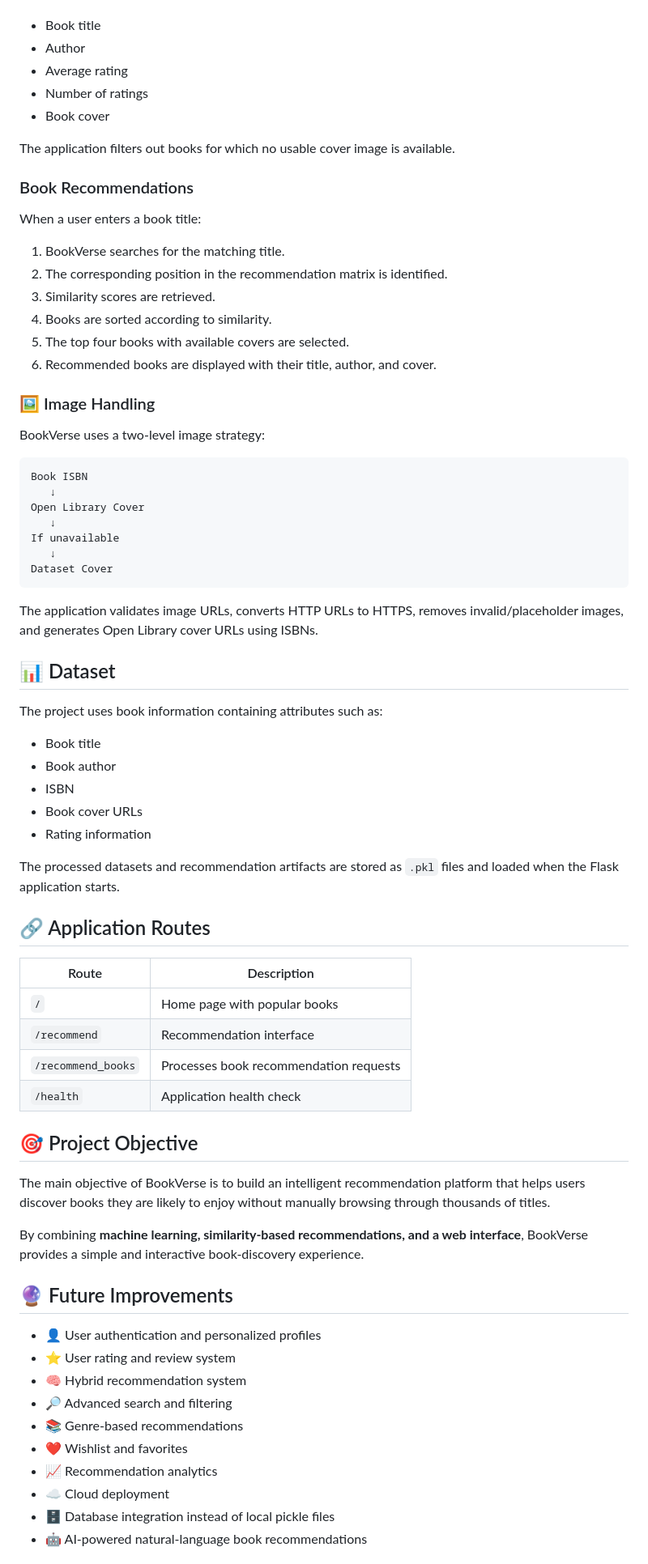
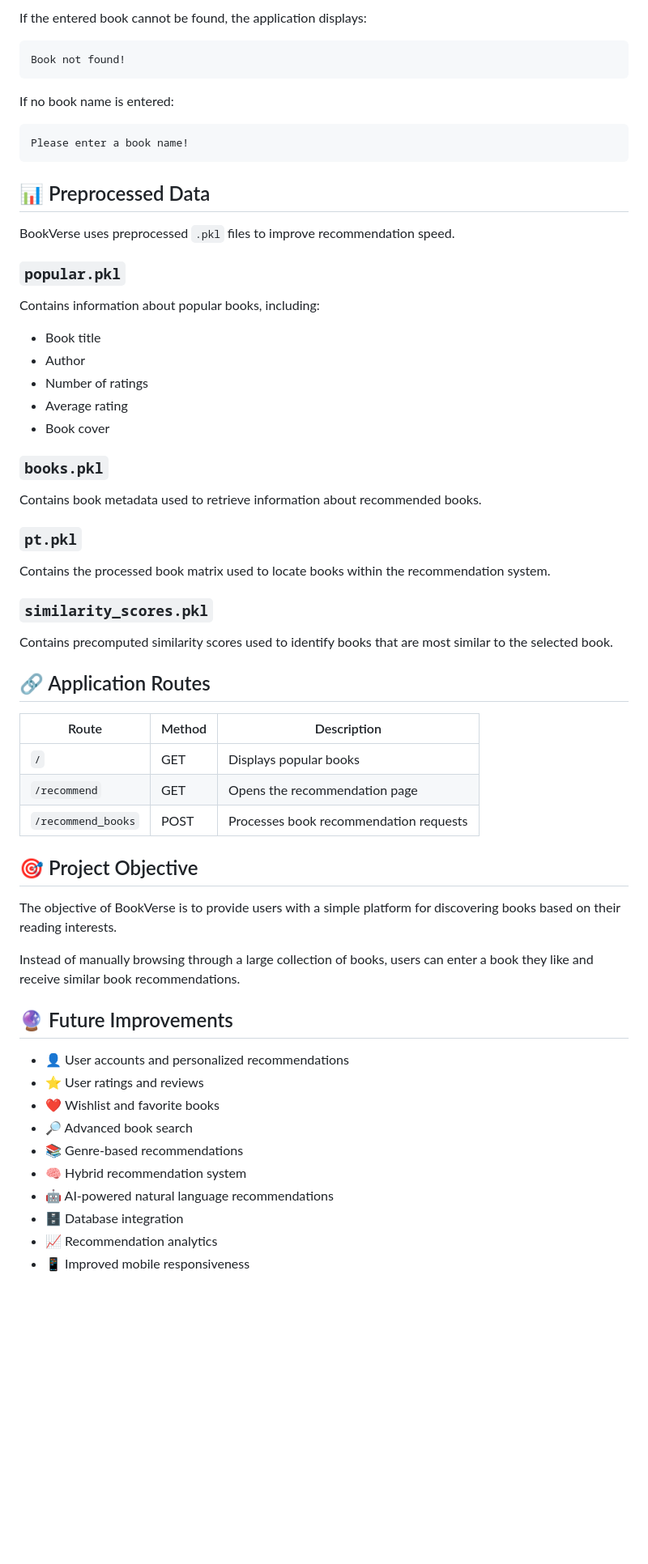
Before and after one commit to arnavj8/Book-Recommender-System, a Markdown page: README.md, the part around one of its changes. Shown at 81% size. Rendered like a GitHub page; blank space fills up the shorter version.

Commit message:
Revise README for clarity and additional details
Updated the README.md to enhance project description, features, and deployment instructions.

````diff
--- a/README.md
+++ b/README.md
@@ -136,76 +210,65 @@ The home page loads preprocessed popular-book data and displays information such
+If the entered book cannot be found, the application displays:
+
+```text
+Book not found!
+```
+
+If no book name is entered:
+
+```text
+Please enter a book name!
+```
+
+## 📊 Preprocessed Data
+
+BookVerse uses preprocessed `.pkl` files to improve recommendation speed.
+
+### `popular.pkl`
+
+Contains information about popular books, including:
 
 * Book title
 * Author
+* Number of ratings
 * Average rating
-* Number of ratings
 * Book cover
 
-The application filters out books for which no usable cover image is available.
+### `books.pkl`
 
-### Book Recommendations
+Contains book metadata used to retrieve information about recommended books.
 
-When a user enters a book title:
+### `pt.pkl`
 
-1. BookVerse searches for the matching title.
-2. The corresponding position in the recommendation matrix is identified.
-3. Similarity scores are retrieved.
-4. Books are sorted according to similarity.
-5. The top four books with available covers are selected.
-6. Recommended books are displayed with their title, author, and cover.
+Contains the processed book matrix used to locate books within the recommendation system.
 
-### 🖼️ Image Handling
+### `similarity_scores.pkl`
 
-BookVerse uses a two-level image strategy:
-
-```text
-Book ISBN
-   ↓
-Open Library Cover
-   ↓
-If unavailable
-   ↓
-Dataset Cover
-```
-
-The application validates image URLs, converts HTTP URLs to HTTPS, removes invalid/placeholder images, and generates Open Library cover URLs using ISBNs.
-
-## 📊 Dataset
-
-The project uses book information containing attributes such as:
-
-* Book title
-* Book author
-* ISBN
-* Book cover URLs
-* Rating information
-
-The processed datasets and recommendation artifacts are stored as `.pkl` files and loaded when the Flask application starts.
+Contains precomputed similarity scores used to identify books that are most similar to the selected book.
 
 ## 🔗 Application Routes
 
-| Route              | Description                            |
-| ------------------ | -------------------------------------- |
-| `/`                | Home page with popular books           |
-| `/recommend`       | Recommendation interface               |
-| `/recommend_books` | Processes book recommendation requests |
-| `/health`          | Application health check               |
+| Route              | Method | Description                            |
+| ------------------ | ------ | -------------------------------------- |
+| `/`                | GET    | Displays popular books                 |
+| `/recommend`       | GET    | Opens the recommendation page          |
+| `/recommend_books` | POST   | Processes book recommendation requests |
 
 ## 🎯 Project Objective
 
-The main objective of BookVerse is to build an intelligent recommendation platform that helps users discover books they are likely to enjoy without manually browsing through thousands of titles.
+The objective of BookVerse is to provide users with a simple platform for discovering books based on their reading interests.
 
-By combining **machine learning, similarity-based recommendations, and a web interface**, BookVerse provides a simple and interactive book-discovery experience.
+Instead of manually browsing through a large collection of books, users can enter a book they like and receive similar book recommendations.
 
 ## 🔮 Future Improvements
 
-* 👤 User authentication and personalized profiles
-* ⭐ User rating and review system
+* 👤 User accounts and personalized recommendations
+* ⭐ User ratings and reviews
+* ❤️ Wishlist and favorite books
+* 🔎 Advanced book search
+* 📚 Genre-based recommendations
 * 🧠 Hybrid recommendation system
-* 🔎 Advanced search and filtering
-* 📚 Genre-based recommendations
-* ❤️ Wishlist and favorites
+* 🤖 AI-powered natural language recommendations
+* 🗄️ Database integration
 * 📈 Recommendation analytics
-* ☁️ Cloud deployment
-* 🗄️ Database integration instead of local pickle files
-* 🤖 AI-powered natural-language book recommendations
+* 📱 Improved mobile responsiveness
 
````
Also changed, not shown: other parts of README.md (+131 -54 lines).
